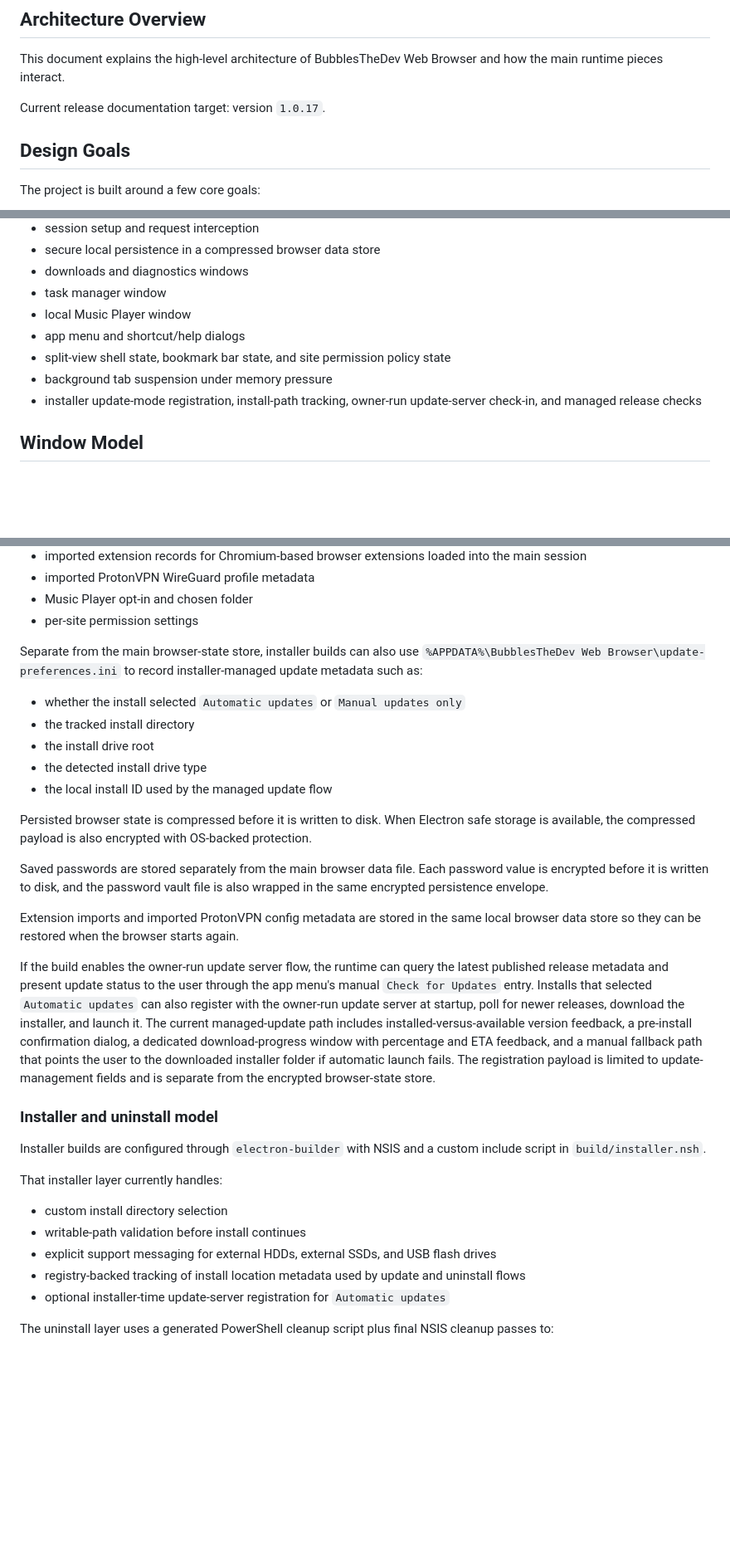
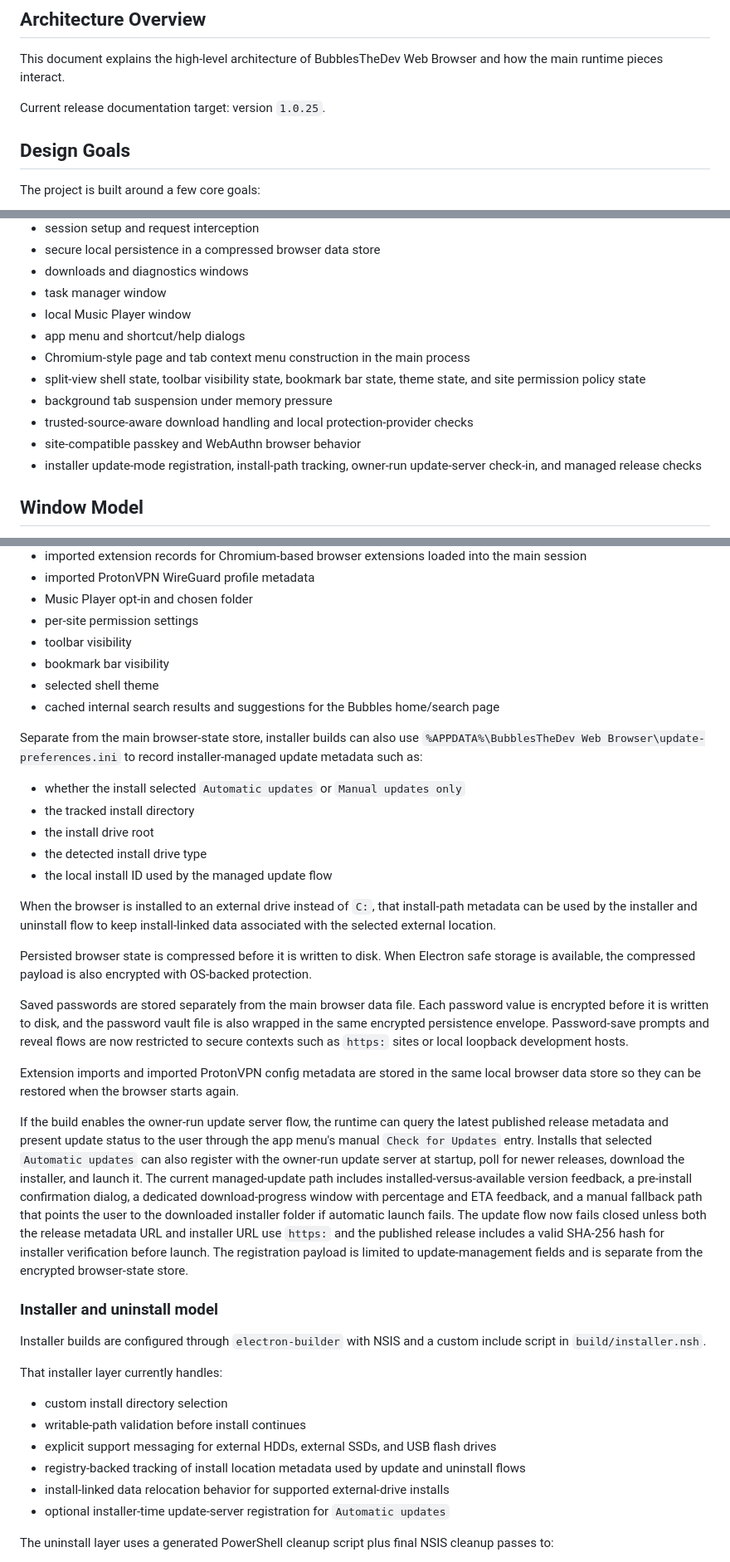
Before and after one commit to KernFerm/BubblesTheDev-WebBrowser, a Markdown page: ARCHITECTURE.md, 3 parts joined by grey strips. Shown at 83% size. Rendered like a GitHub page; blank space fills up the shorter version.

```diff
--- a/ARCHITECTURE.md
+++ b/ARCHITECTURE.md
@@ -4,7 +4,7 @@
 
 This document explains the high-level architecture of BubblesTheDev Web Browser and how the main runtime pieces interact.
 
-Current release documentation target: version `1.0.17`.
+Current release documentation target: version `1.0.25`.
 
 ## Design Goals
 
@@ -39,8 +39,11 @@ The main process lives in `browser-runtime.js` and is responsible for:
 * task manager window
 * local Music Player window
 * app menu and shortcut/help dialogs
-* split-view shell state, bookmark bar state, and site permission policy state
+* Chromium-style page and tab context menu construction in the main process
+* split-view shell state, toolbar visibility state, bookmark bar state, theme state, and site permission policy state
 * background tab suspension under memory pressure
+* trusted-source-aware download handling and local protection-provider checks
+* site-compatible passkey and WebAuthn browser behavior
 * installer update-mode registration, install-path tracking, owner-run update-server check-in, and managed release checks
 
 ## Window Model
@@ -100,6 +103,10 @@ Current persisted fields include:
 * imported ProtonVPN WireGuard profile metadata
 * Music Player opt-in and chosen folder
 * per-site permission settings
+* toolbar visibility
+* bookmark bar visibility
+* selected shell theme
+* cached internal search results and suggestions for the Bubbles home/search page
 
 Separate from the main browser-state store, installer builds can also use `%APPDATA%\BubblesTheDev Web Browser\update-preferences.ini` to record installer-managed update metadata such as:
 
@@ -109,13 +116,15 @@ Separate from the main browser-state store, installer builds can also use `%APPD
 * the detected install drive type
 * the local install ID used by the managed update flow
 
+When the browser is installed to an external drive instead of `C:`, that install-path metadata can be used by the installer and uninstall flow to keep install-linked data associated with the selected external location.
+
 Persisted browser state is compressed before it is written to disk. When Electron safe storage is available, the compressed payload is also encrypted with OS-backed protection.
 
-Saved passwords are stored separately from the main browser data file. Each password value is encrypted before it is written to disk, and the password vault file is also wrapped in the same encrypted persistence envelope.
+Saved passwords are stored separately from the main browser data file. Each password value is encrypted before it is written to disk, and the password vault file is also wrapped in the same encrypted persistence envelope. Password-save prompts and reveal flows are now restricted to secure contexts such as `https:` sites or local loopback development hosts.
 
 Extension imports and imported ProtonVPN config metadata are stored in the same local browser data store so they can be restored when the browser starts again.
 
-If the build enables the owner-run update server flow, the runtime can query the latest published release metadata and present update status to the user through the app menu's manual `Check for Updates` entry. Installs that selected `Automatic updates` can also register with the owner-run update server at startup, poll for newer releases, download the installer, and launch it. The current managed-update path includes installed-versus-available version feedback, a pre-install confirmation dialog, a dedicated download-progress window with percentage and ETA feedback, and a manual fallback path that points the user to the downloaded installer folder if automatic launch fails. The registration payload is limited to update-management fields and is separate from the encrypted browser-state store.
+If the build enables the owner-run update server flow, the runtime can query the latest published release metadata and present update status to the user through the app menu's manual `Check for Updates` entry. Installs that selected `Automatic updates` can also register with the owner-run update server at startup, poll for newer releases, download the installer, and launch it. The current managed-update path includes installed-versus-available version feedback, a pre-install confirmation dialog, a dedicated download-progress window with percentage and ETA feedback, and a manual fallback path that points the user to the downloaded installer folder if automatic launch fails. The update flow now fails closed unless both the release metadata URL and installer URL use `https:` and the published release includes a valid SHA-256 hash for installer verification before launch. The registration payload is limited to update-management fields and is separate from the encrypted browser-state store.
 
 ### Installer and uninstall model
 
@@ -127,6 +136,7 @@ That installer layer currently handles:
 * writable-path validation before install continues
 * explicit support messaging for external HDDs, external SSDs, and USB flash drives
 * registry-backed tracking of install location metadata used by update and uninstall flows
+* install-linked data relocation behavior for supported external-drive installs
 * optional installer-time update-server registration for `Automatic updates`
 
 The uninstall layer uses a generated PowerShell cleanup script plus final NSIS cleanup passes to:
```
Also changed, not shown: other parts of ARCHITECTURE.md (+35 -1 lines).
